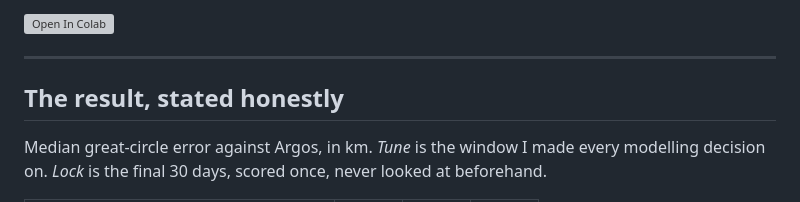
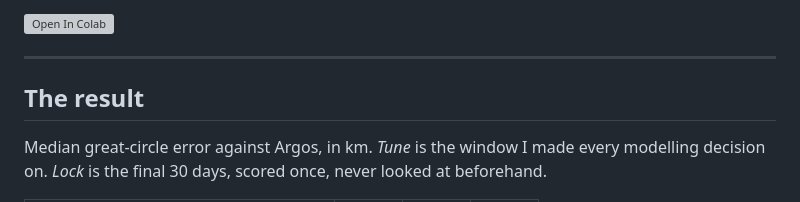
Before and after one commit to vivianesolomon/pat-tag-geolocation, a Markdown page: README.md, the part around the change. Drawn GitHub-style; grey boxes are pictures that could not be loaded.

Commit message:
Update section title in README
Minor edits

```diff
--- a/README.md
+++ b/README.md
@@ -13,7 +13,7 @@ version of this project claimed did not survive contact with it.
 
 ---
 
-## The result, stated honestly
+## The result
 
 Median great-circle error against Argos, in km. *Tune* is the window I made
 every modelling decision on. *Lock* is the final 30 days, scored once, never
```
